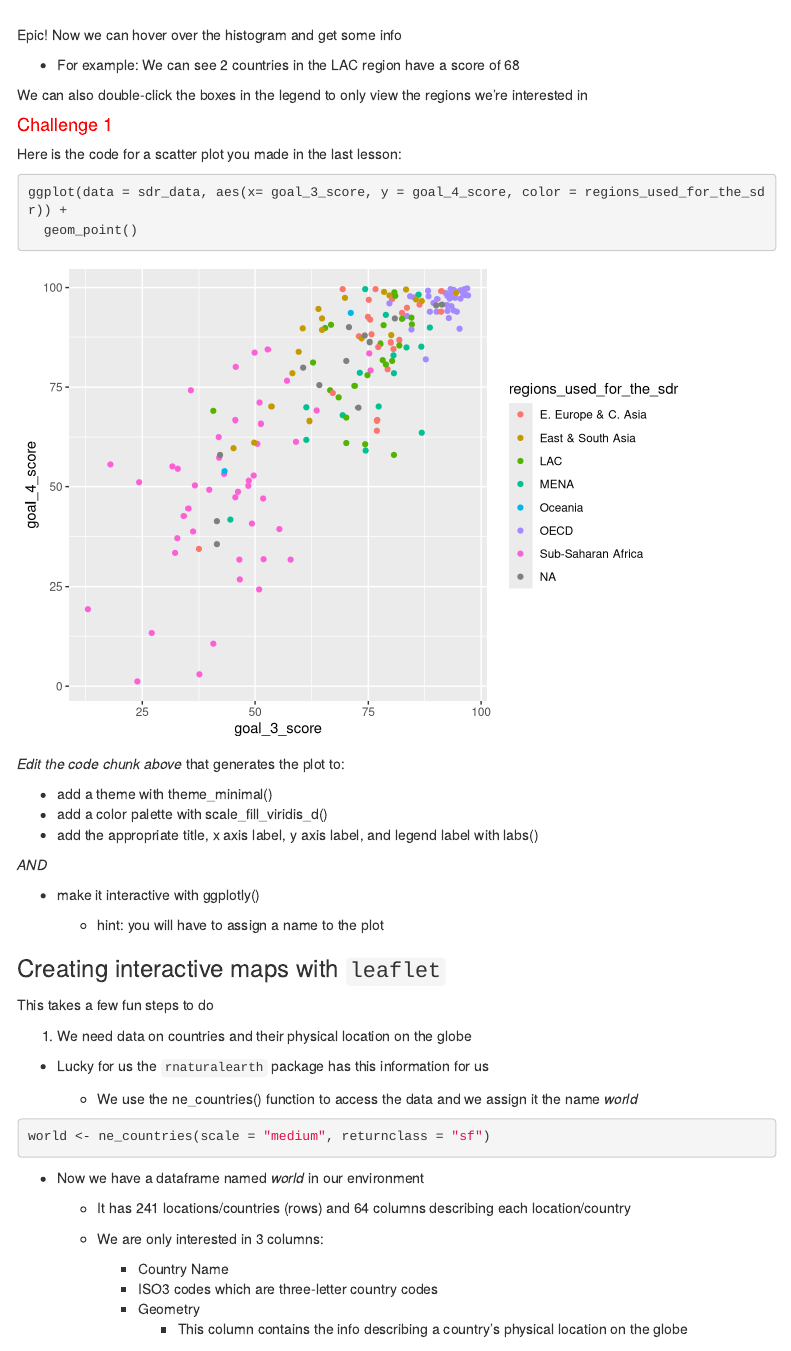
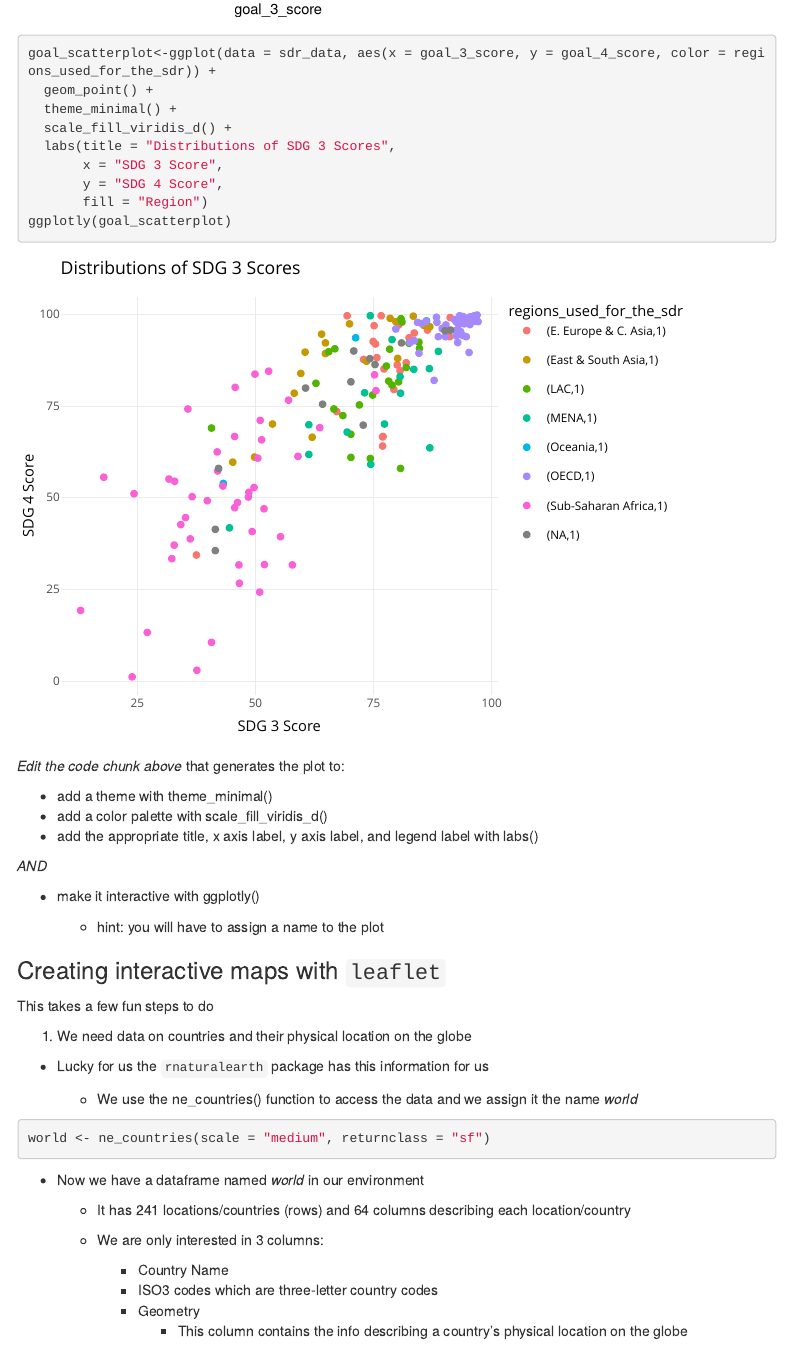
Before and after one commit to NSF-ALL-SPICE-Alliance/sdg-assignments-BrandonKoskie, an R Markdown document (rmarkdowns/advanced_viz.Rmd): the page in a window 1100 px wide, from 3380 px down before the commit and from 4090 px down after it. Rendered offline with R 4.5, knitr and Pandoc, with nearby package versions; some code elsewhere in the file could not run offline; menus at the side of the page are left out; column names are cleaned by a stand-in for the janitor package.

Commit message:
Challenge 1 and 2 completed

````diff
--- a/rmarkdowns/advanced_viz.Rmd
+++ b/rmarkdowns/advanced_viz.Rmd
@@ -133,6 +133,19 @@ Here is the code for a scatter plot you made in the last lesson:
 ggplot(data = sdr_data, aes(x= goal_3_score, y = goal_4_score, color = regions_used_for_the_sdr)) +
   geom_point()
 ```
+```{r}
+goal_scatterplot<-ggplot(data = sdr_data, aes(x = goal_3_score, y = goal_4_score, color = regions_used_for_the_sdr)) +
+  geom_point() +
+  theme_minimal() +
+  scale_fill_viridis_d() +
+  labs(title = "Distributions of SDG 3 Scores",
+       x = "SDG 3 Score",
+       y = "SDG 4 Score",
+       fill = "Region")
+ggplotly(goal_scatterplot)
+```
+
+
 
 *Edit the code chunk above* that generates the plot to:
 
````
Also changed, not shown: rmarkdowns/advanced_viz.Rmd (16 more changed lines).
